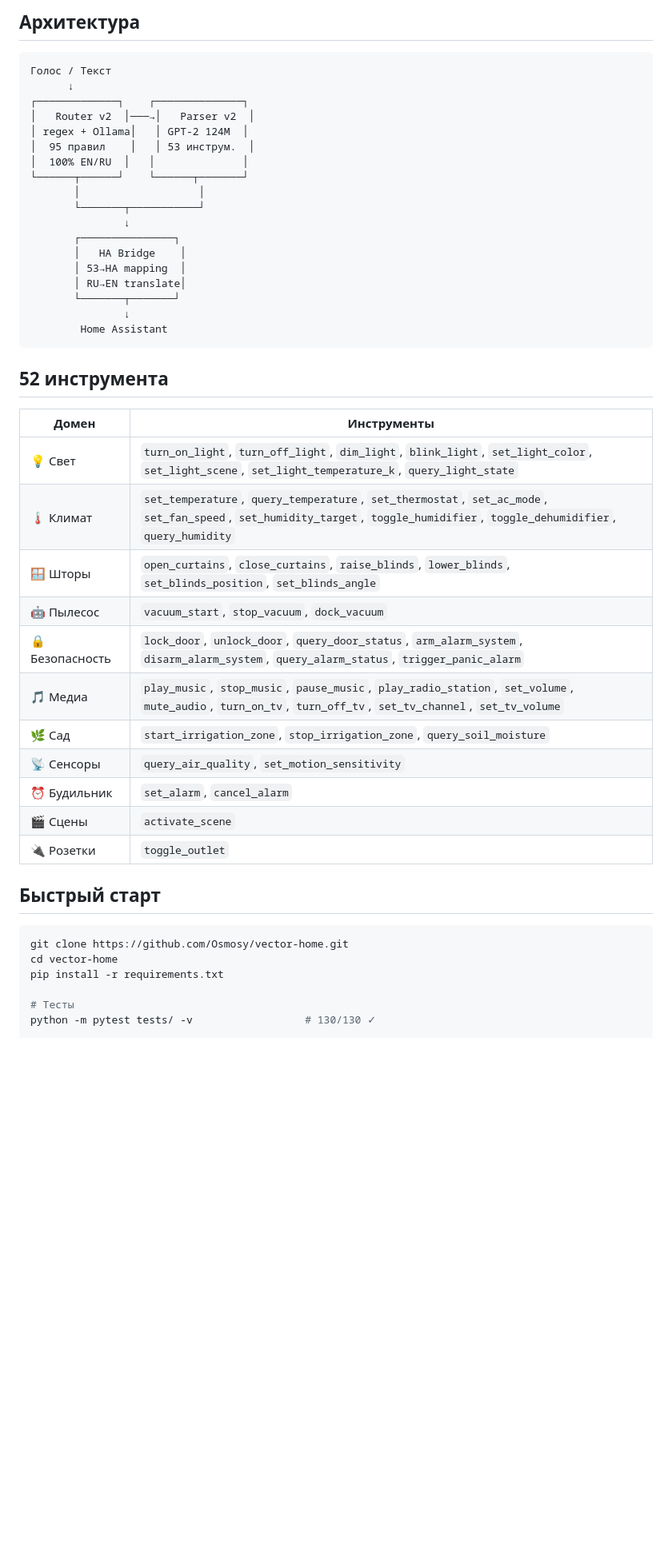
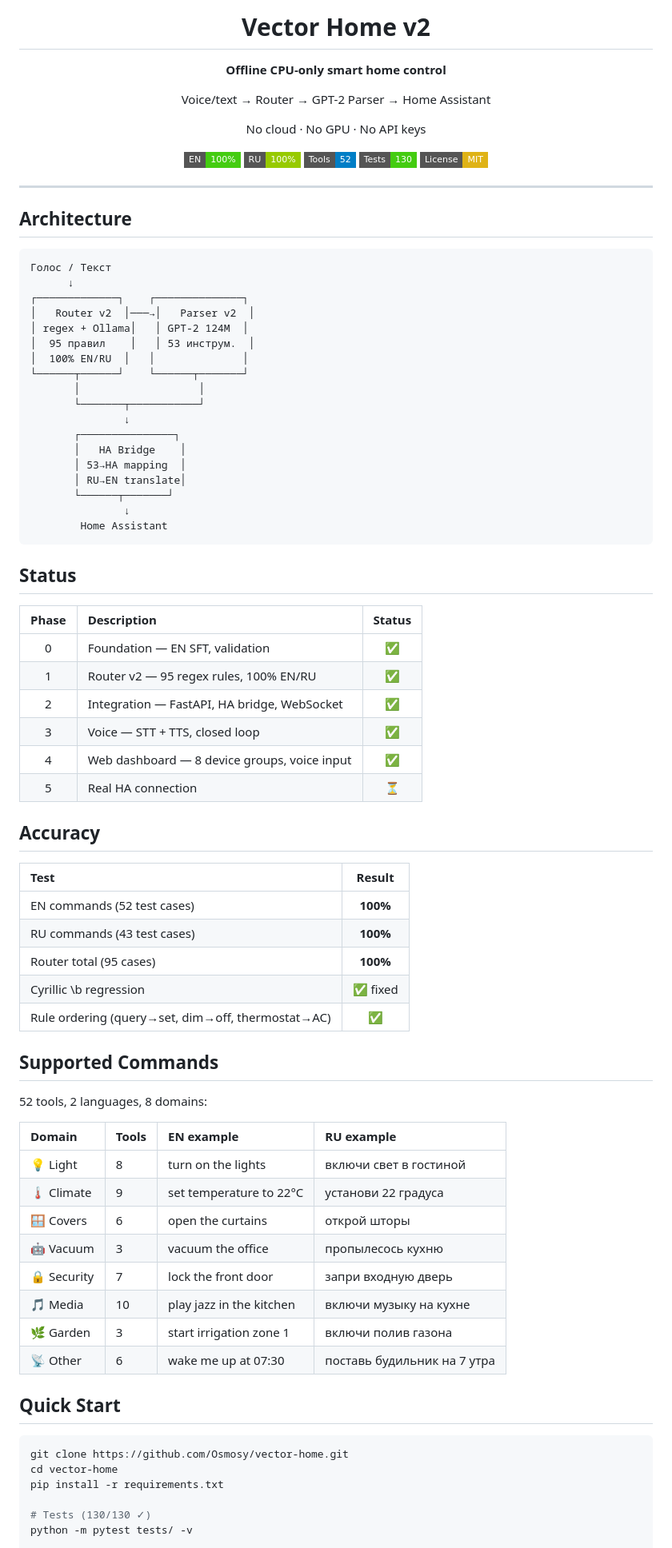
Before and after one commit to Osmosy/vector-home, a Markdown page: README.md, the part around one of its changes. Shown at 80% size. Drawn GitHub-style; badges without logos; blank space fills up the shorter version.

````diff
--- a/README.md
+++ b/README.md
@@ -5,5 +4,23 @@
 
-## Архитектура
+# Vector Home v2
+
+**Offline CPU-only smart home control**
+
+Voice/text → Router → GPT-2 Parser → Home Assistant
+
+No cloud · No GPU · No API keys
+
+[![EN Accuracy](https://img.shields.io/badge/EN-100%25-brightgreen?style=flat-square)](#accuracy)
+[![RU Accuracy](https://img.shields.io/badge/RU-100%25-green?style=flat-square)](#accuracy)
+[![Tools](https://img.shields.io/badge/Tools-52-blue?style=flat-square)](#supported-commands)
+[![Tests](https://img.shields.io/badge/Tests-130-success?style=flat-square)](#testing)
+[![License: MIT](https://img.shields.io/badge/License-MIT-yellow?style=flat-square)](LICENSE)
+
+</div>
+
+---
+
+## Architecture
 
 ```
 Голос / Текст
@@ -21,34 +38,54 @@
        │   HA Bridge    │
        │ 53→HA mapping  │
        │ RU→EN translate│
-       └───────┬───────┘
+       └──────┬───────┘
                ↓
         Home Assistant
 ```
 
-## 52 инструмента
+## Status
 
-| Домен | Инструменты |
-|-------|------------|
-| 💡 Свет | `turn_on_light`, `turn_off_light`, `dim_light`, `blink_light`, `set_light_color`, `set_light_scene`, `set_light_temperature_k`, `query_light_state` |
-| 🌡️ Климат | `set_temperature`, `query_temperature`, `set_thermostat`, `set_ac_mode`, `set_fan_speed`, `set_humidity_target`, `toggle_humidifier`, `toggle_dehumidifier`, `query_humidity` |
-| 🪟 Шторы | `open_curtains`, `close_curtains`, `raise_blinds`, `lower_blinds`, `set_blinds_position`, `set_blinds_angle` |
-| 🤖 Пылесос | `vacuum_start`, `stop_vacuum`, `dock_vacuum` |
-| 🔒 Безопасность | `lock_door`, `unlock_door`, `query_door_status`, `arm_alarm_system`, `disarm_alarm_system`, `query_alarm_status`, `trigger_panic_alarm` |
-| 🎵 Медиа | `play_music`, `stop_music`, `pause_music`, `play_radio_station`, `set_volume`, `mute_audio`, `turn_on_tv`, `turn_off_tv`, `set_tv_channel`, `set_tv_volume` |
-| 🌿 Сад | `start_irrigation_zone`, `stop_irrigation_zone`, `query_soil_moisture` |
-| 📡 Сенсоры | `query_air_quality`, `set_motion_sensitivity` |
-| ⏰ Будильник | `set_alarm`, `cancel_alarm` |
-| 🎬 Сцены | `activate_scene` |
-| 🔌 Розетки | `toggle_outlet` |
+| Phase | Description | Status |
+|:-----:|:-----------|:------:|
+| 0 | Foundation — EN SFT, validation | ✅ |
+| 1 | Router v2 — 95 regex rules, 100% EN/RU | ✅ |
+| 2 | Integration — FastAPI, HA bridge, WebSocket | ✅ |
+| 3 | Voice — STT + TTS, closed loop | ✅ |
+| 4 | Web dashboard — 8 device groups, voice input | ✅ |
+| 5 | Real HA connection | ⏳ |
 
-## Быстрый старт
+## Accuracy
+
+| Test | Result |
+|:-----|:------:|
+| EN commands (52 test cases) | **100%** |
+| RU commands (43 test cases) | **100%** |
+| Router total (95 cases) | **100%** |
+| Cyrillic \b regression | ✅ fixed |
+| Rule ordering (query→set, dim→off, thermostat→AC) | ✅ |
+
+## Supported Commands
+
+52 tools, 2 languages, 8 domains:
+
+| Domain | Tools | EN example | RU example |
+|:-------|:------|:----------|:----------|
+| 💡 Light | 8 | turn on the lights | включи свет в гостиной |
+| 🌡️ Climate | 9 | set temperature to 22°C | установи 22 градуса |
+| 🪟 Covers | 6 | open the curtains | открой шторы |
+| 🤖 Vacuum | 3 | vacuum the office | пропылесось кухню |
+| 🔒 Security | 7 | lock the front door | запри входную дверь |
+| 🎵 Media | 10 | play jazz in the kitchen | включи музыку на кухне |
+| 🌿 Garden | 3 | start irrigation zone 1 | включи полив газона |
+| 📡 Other | 6 | wake me up at 07:30 | поставь будильник на 7 утра |
+
+## Quick Start
 
 ```bash
 git clone https://github.com/Osmosy/vector-home.git
 cd vector-home
 pip install -r requirements.txt
 
-# Тесты
-python -m pytest tests/ -v                  # 130/130 ✓
+# Tests (130/130 ✓)
+python -m pytest tests/ -v
 
````
Also changed, not shown: other parts of README.md (+70 -84 lines).
